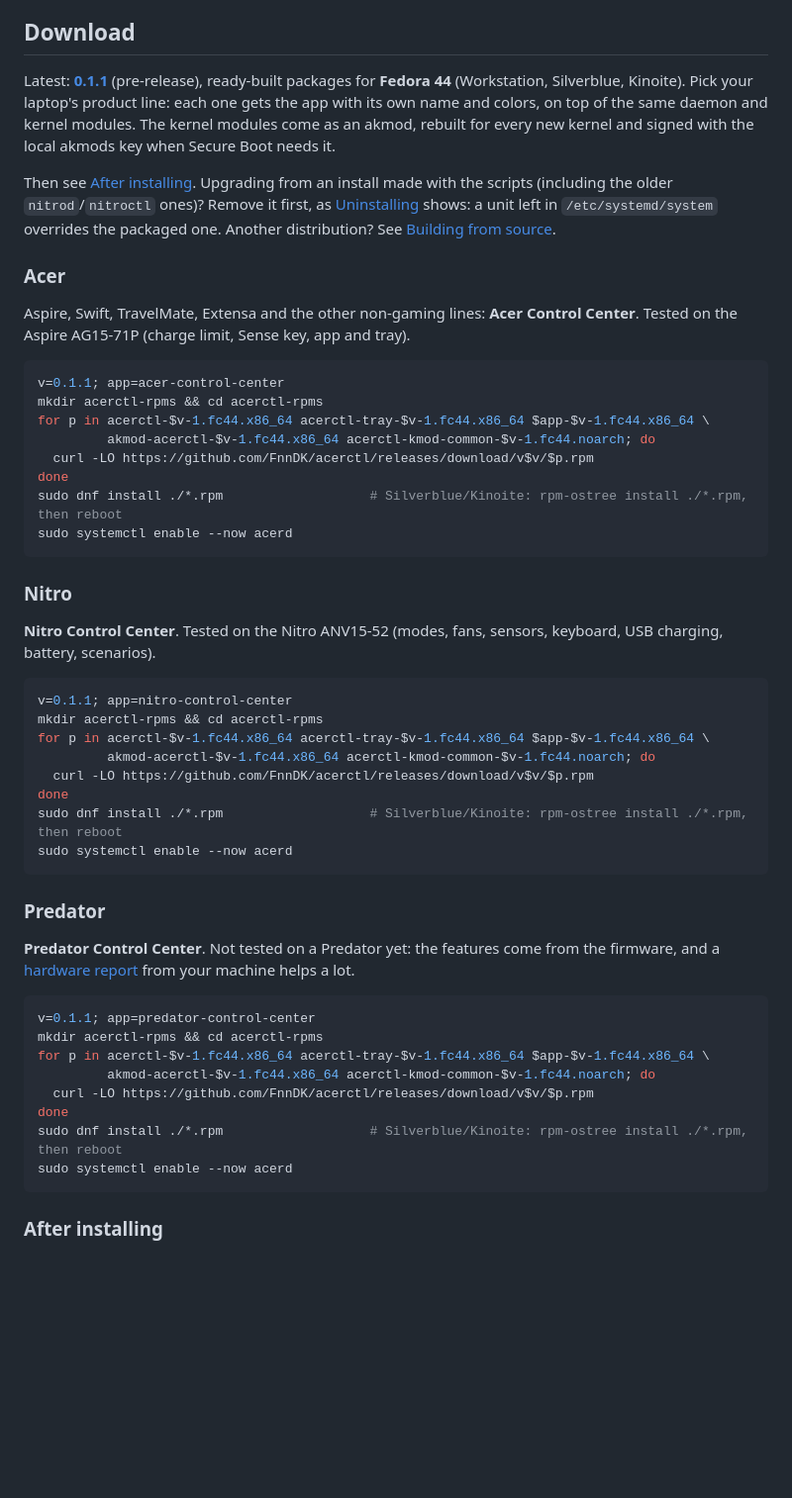
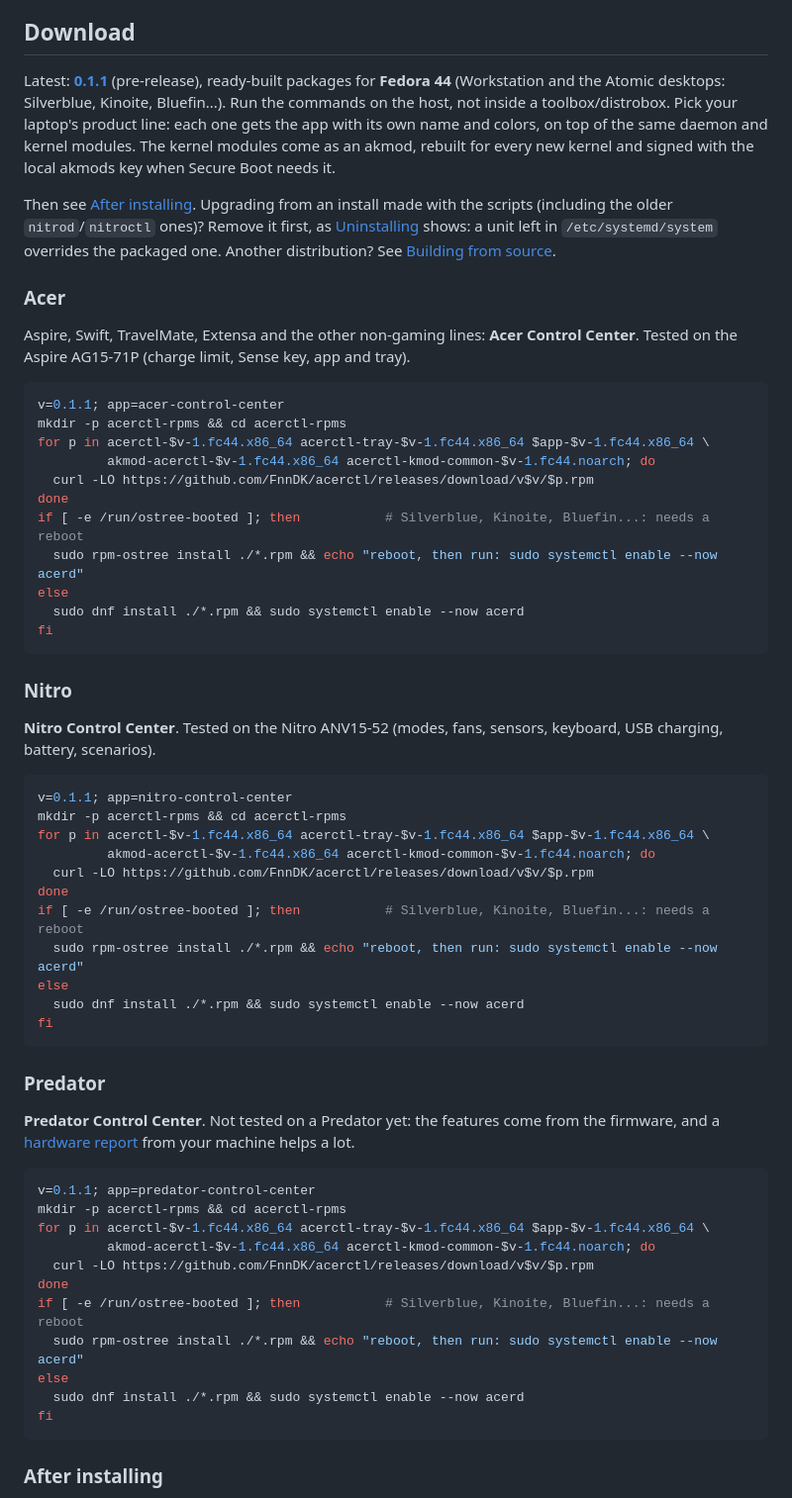
Before and after one commit to FnnDK/acerctl, a Markdown page: README.md, the part around the change. Shown at 99% size. Drawn GitHub-style; blank space fills up the shorter version.

Commit message:
README: Fedora Atomic install with rpm-ostree, block safe to rerun
The download blocks ran dnf, which Silverblue/Kinoite/Bluefin do not have,
and left rpm-ostree to a comment, so pasting them failed there. They now
use rpm-ostree when /run/ostree-booted exists (reboot, then enable acerd)
and dnf otherwise; mkdir -p lets the block run again from the same place.
The commands are for the host, not a toolbox/distrobox.

Co-Authored-By: Claude Opus 5.5 <noreply@anthropic.com>

````diff
--- a/README.md
+++ b/README.md
@@ -24,7 +24,7 @@ acerctl works **by complementing the in-tree `acer_wmi` driver** instead of repl
 
 ## Download
 
-Latest: **[0.1.1](https://github.com/FnnDK/acerctl/releases/tag/v0.1.1)** (pre-release), ready-built packages for **Fedora 44** (Workstation, Silverblue, Kinoite). Pick your laptop's product line: each one gets the app with its own name and colors, on top of the same daemon and kernel modules. The kernel modules come as an akmod, rebuilt for every new kernel and signed with the local akmods key when Secure Boot needs it.
+Latest: **[0.1.1](https://github.com/FnnDK/acerctl/releases/tag/v0.1.1)** (pre-release), ready-built packages for **Fedora 44** (Workstation and the Atomic desktops: Silverblue, Kinoite, Bluefin...). Run the commands on the host, not inside a toolbox/distrobox. Pick your laptop's product line: each one gets the app with its own name and colors, on top of the same daemon and kernel modules. The kernel modules come as an akmod, rebuilt for every new kernel and signed with the local akmods key when Secure Boot needs it.
 
 Then see [After installing](#after-installing). Upgrading from an install made with the scripts (including the older `nitrod`/`nitroctl` ones)? Remove it first, as [Uninstalling](#uninstalling) shows: a unit left in `/etc/systemd/system` overrides the packaged one. Another distribution? See [Building from source](#building-from-source).
 
@@ -34,13 +34,16 @@ Aspire, Swift, TravelMate, Extensa and the other non-gaming lines: **Acer Contro
 
 ```bash
 v=0.1.1; app=acer-control-center
-mkdir acerctl-rpms && cd acerctl-rpms
+mkdir -p acerctl-rpms && cd acerctl-rpms
 for p in acerctl-$v-1.fc44.x86_64 acerctl-tray-$v-1.fc44.x86_64 $app-$v-1.fc44.x86_64 \
          akmod-acerctl-$v-1.fc44.x86_64 acerctl-kmod-common-$v-1.fc44.noarch; do
   curl -LO https://github.com/FnnDK/acerctl/releases/download/v$v/$p.rpm
 done
-sudo dnf install ./*.rpm                   # Silverblue/Kinoite: rpm-ostree install ./*.rpm, then reboot
-sudo systemctl enable --now acerd
+if [ -e /run/ostree-booted ]; then           # Silverblue, Kinoite, Bluefin...: needs a reboot
+  sudo rpm-ostree install ./*.rpm && echo "reboot, then run: sudo systemctl enable --now acerd"
+else
+  sudo dnf install ./*.rpm && sudo systemctl enable --now acerd
+fi
 ```
 
 ### Nitro
@@ -49,13 +52,16 @@ sudo systemctl enable --now acerd
 
 ```bash
 v=0.1.1; app=nitro-control-center
-mkdir acerctl-rpms && cd acerctl-rpms
+mkdir -p acerctl-rpms && cd acerctl-rpms
 for p in acerctl-$v-1.fc44.x86_64 acerctl-tray-$v-1.fc44.x86_64 $app-$v-1.fc44.x86_64 \
          akmod-acerctl-$v-1.fc44.x86_64 acerctl-kmod-common-$v-1.fc44.noarch; do
   curl -LO https://github.com/FnnDK/acerctl/releases/download/v$v/$p.rpm
 done
-sudo dnf install ./*.rpm                   # Silverblue/Kinoite: rpm-ostree install ./*.rpm, then reboot
-sudo systemctl enable --now acerd
+if [ -e /run/ostree-booted ]; then           # Silverblue, Kinoite, Bluefin...: needs a reboot
+  sudo rpm-ostree install ./*.rpm && echo "reboot, then run: sudo systemctl enable --now acerd"
+else
+  sudo dnf install ./*.rpm && sudo systemctl enable --now acerd
+fi
 ```
 
 ### Predator
@@ -64,13 +70,16 @@ sudo systemctl enable --now acerd
 
 ```bash
 v=0.1.1; app=predator-control-center
-mkdir acerctl-rpms && cd acerctl-rpms
+mkdir -p acerctl-rpms && cd acerctl-rpms
 for p in acerctl-$v-1.fc44.x86_64 acerctl-tray-$v-1.fc44.x86_64 $app-$v-1.fc44.x86_64 \
          akmod-acerctl-$v-1.fc44.x86_64 acerctl-kmod-common-$v-1.fc44.noarch; do
   curl -LO https://github.com/FnnDK/acerctl/releases/download/v$v/$p.rpm
 done
-sudo dnf install ./*.rpm                   # Silverblue/Kinoite: rpm-ostree install ./*.rpm, then reboot
-sudo systemctl enable --now acerd
+if [ -e /run/ostree-booted ]; then           # Silverblue, Kinoite, Bluefin...: needs a reboot
+  sudo rpm-ostree install ./*.rpm && echo "reboot, then run: sudo systemctl enable --now acerd"
+else
+  sudo dnf install ./*.rpm && sudo systemctl enable --now acerd
+fi
 ```
 
 ### After installing
````
